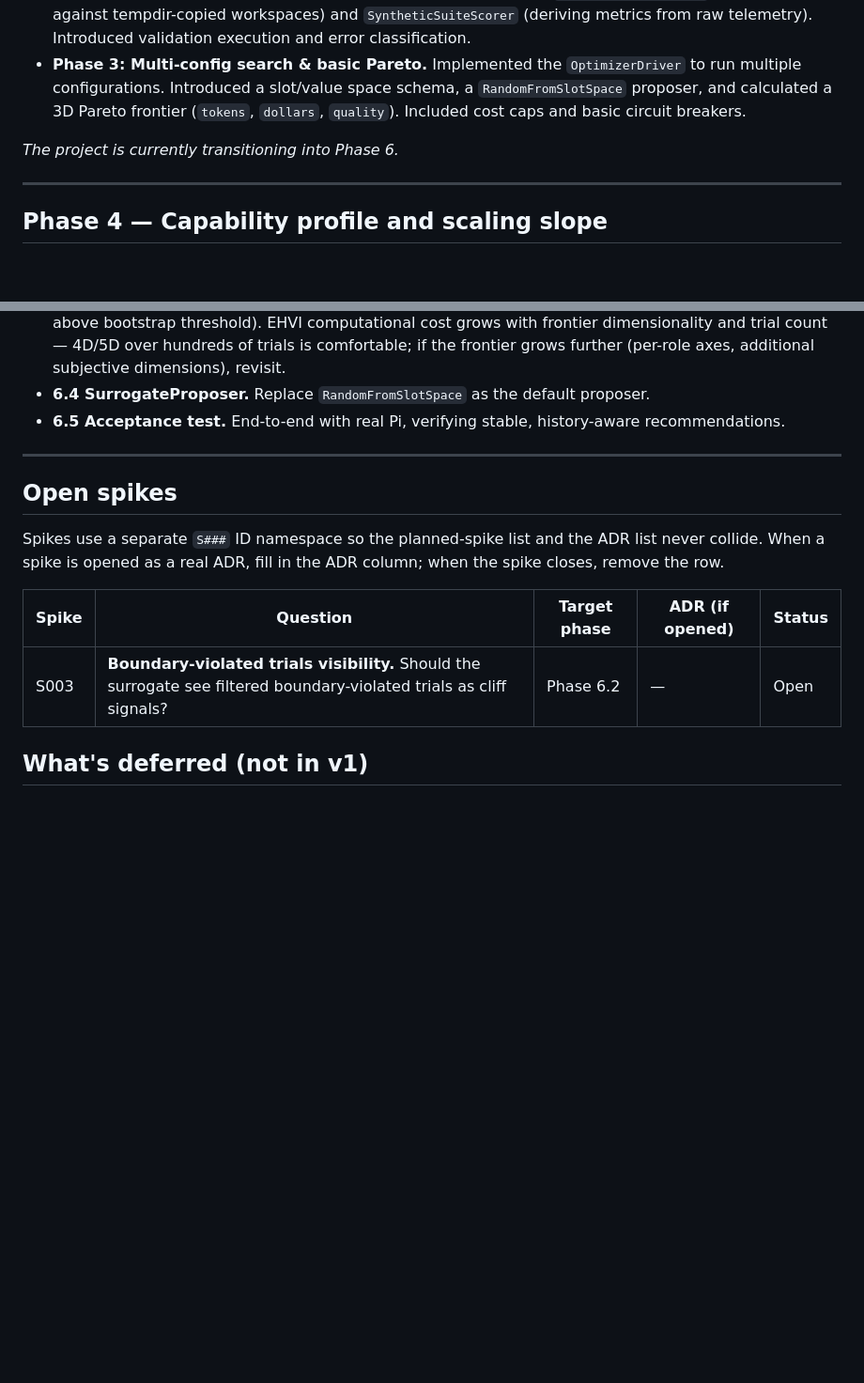
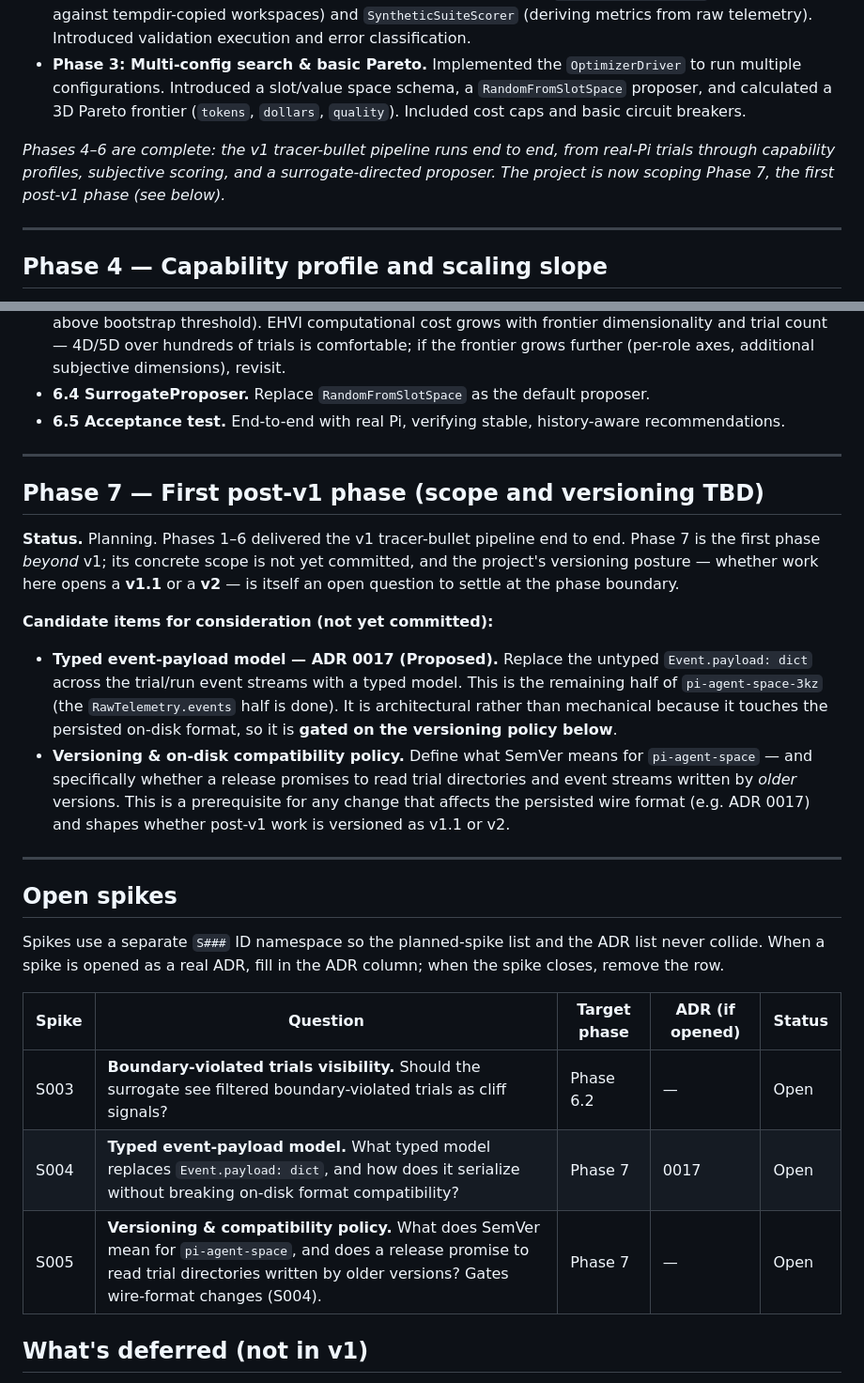
Before and after one commit to soulstrop/pi-agent-space, a Markdown page: docs/implementation-plan.md, 2 parts joined by grey strips. Shown at 94% size. GitHub-like rendering; blank space fills up the shorter version.

```diff
--- a/docs/implementation-plan.md
+++ b/docs/implementation-plan.md
@@ -10,7 +10,7 @@ This document defines the high-level roadmap for the `pi-agent-space` Python pro
 *   **Phase 2: Real Pi execution.** Replaced stubs with real adapters: `CliSubprocessAdapter` (running Pi against tempdir-copied workspaces) and `SyntheticSuiteScorer` (deriving metrics from raw telemetry). Introduced validation execution and error classification.
 *   **Phase 3: Multi-config search & basic Pareto.** Implemented the `OptimizerDriver` to run multiple configurations. Introduced a slot/value space schema, a `RandomFromSlotSpace` proposer, and calculated a 3D Pareto frontier (`tokens`, `dollars`, `quality`). Included cost caps and basic circuit breakers.
 
-*The project is currently transitioning into Phase 6.*
+*Phases 4–6 are complete: the v1 tracer-bullet pipeline runs end to end, from real-Pi trials through capability profiles, subjective scoring, and a surrogate-directed proposer. The project is now scoping Phase 7, the first post-v1 phase (see below).*
 
 ---
 
@@ -61,6 +61,17 @@ This document defines the high-level roadmap for the `pi-agent-space` Python pro
 
 ---
 
+## Phase 7 — First post-v1 phase (scope and versioning TBD)
+
+**Status.** Planning. Phases 1–6 delivered the v1 tracer-bullet pipeline end to end. Phase 7 is the first phase *beyond* v1; its concrete scope is not yet committed, and the project's versioning posture — whether work here opens a **v1.1** or a **v2** — is itself an open question to settle at the phase boundary.
+
+**Candidate items for consideration (not yet committed):**
+
+- **Typed event-payload model — ADR 0017 (Proposed).** Replace the untyped `Event.payload: dict` across the trial/run event streams with a typed model. This is the remaining half of `pi-agent-space-3kz` (the `RawTelemetry.events` half is done). It is architectural rather than mechanical because it touches the persisted on-disk format, so it is **gated on the versioning policy below**.
+- **Versioning & on-disk compatibility policy.** Define what SemVer means for `pi-agent-space` — and specifically whether a release promises to read trial directories and event streams written by *older* versions. This is a prerequisite for any change that affects the persisted wire format (e.g. ADR 0017) and shapes whether post-v1 work is versioned as v1.1 or v2.
+
+---
+
 ## Open spikes
 
 Spikes use a separate `S###` ID namespace so the planned-spike list and the ADR list never collide. When a spike is opened as a real ADR, fill in the ADR column; when the spike closes, remove the row.
@@ -68,6 +79,8 @@ Spikes use a separate `S###` ID namespace so the planned-spike list and the ADR
 | Spike | Question | Target phase | ADR (if opened) | Status |
 | --- | --- | --- | --- | --- |
 | S003 | **Boundary-violated trials visibility.** Should the surrogate see filtered boundary-violated trials as cliff signals? | Phase 6.2 | — | Open |
+| S004 | **Typed event-payload model.** What typed model replaces `Event.payload: dict`, and how does it serialize without breaking on-disk format compatibility? | Phase 7 | 0017 | Open |
+| S005 | **Versioning & compatibility policy.** What does SemVer mean for `pi-agent-space`, and does a release promise to read trial directories written by older versions? Gates wire-format changes (S004). | Phase 7 | — | Open |
 
 ## What's deferred (not in v1)
 
```
Also changed, not shown: docs/adrs/0017-typed-event-payload-model.md (added, +76 -0 lines).
